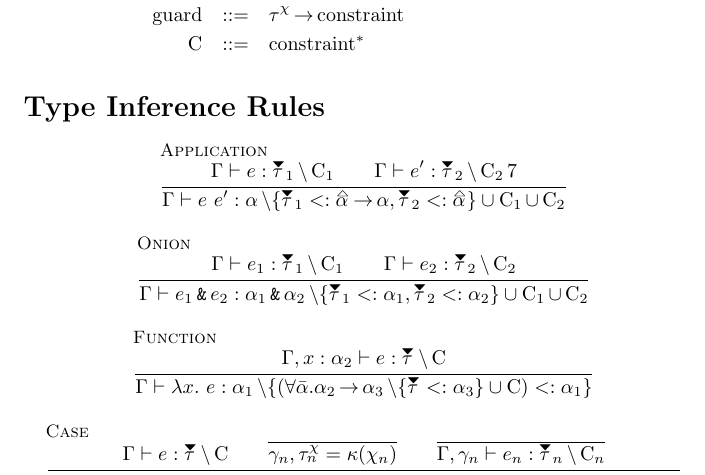
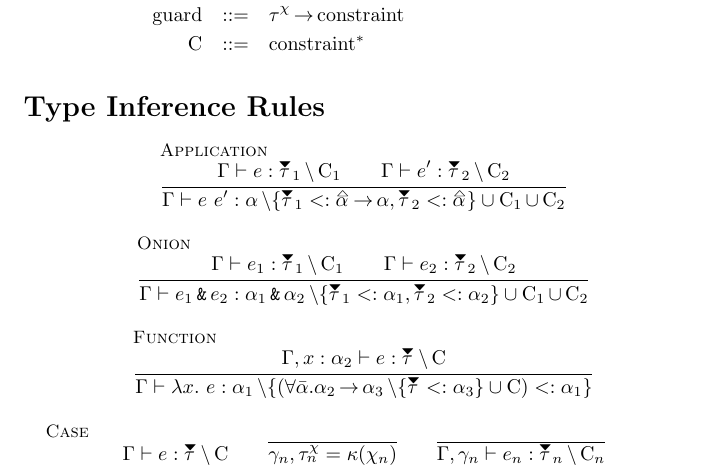
Before and after one commit to JHU-PL-Lab/big-bang, a LaTeX document (documentation/Type_System_Rules.tex): part of page 1 of 2, cut so that both start at the same text. Compiled offline with pdfLaTeX.

Commit message:
Fixed a typo.

```diff
--- a/documentation/Type_System_Rules.tex
+++ b/documentation/Type_System_Rules.tex
@@ -57,7 +57,7 @@
 \begin{mathpar}
     \bbrule{Application}{
         \typeRel{\context}{e}{\tauDownClosed_1}{\C_1} \\
-        \typeRel{\context}{e'}{\tauDownClosed_2}{\C_2}7
+        \typeRel{\context}{e'}{\tauDownClosed_2}{\C_2}
     }{
         \typeRel{\context}{e\ e'}{\alpha}{\{\tauDownClosed_1 <: \alphaUp \fto \alpha, \tauDownClosed_2 <: \alphaUp\} \cup \C_1 \cup \C_2}
     }
```
